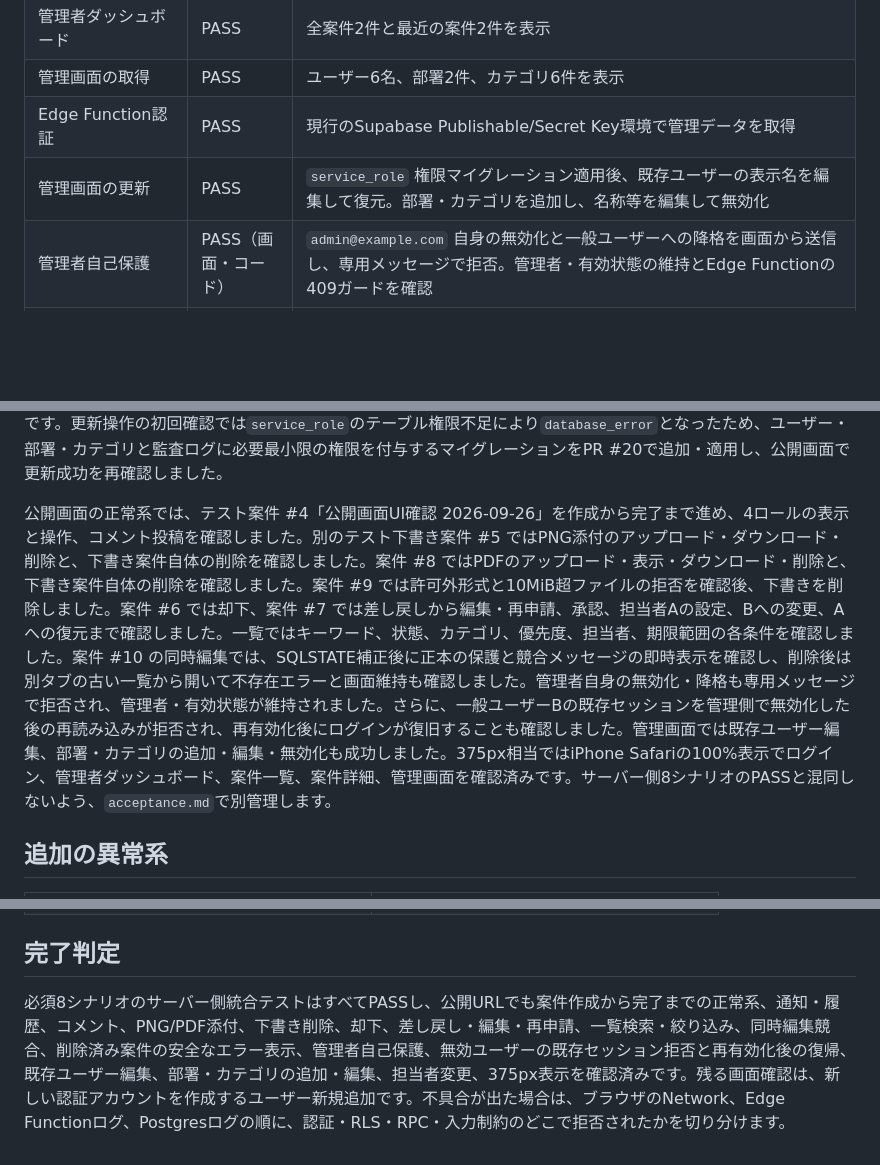
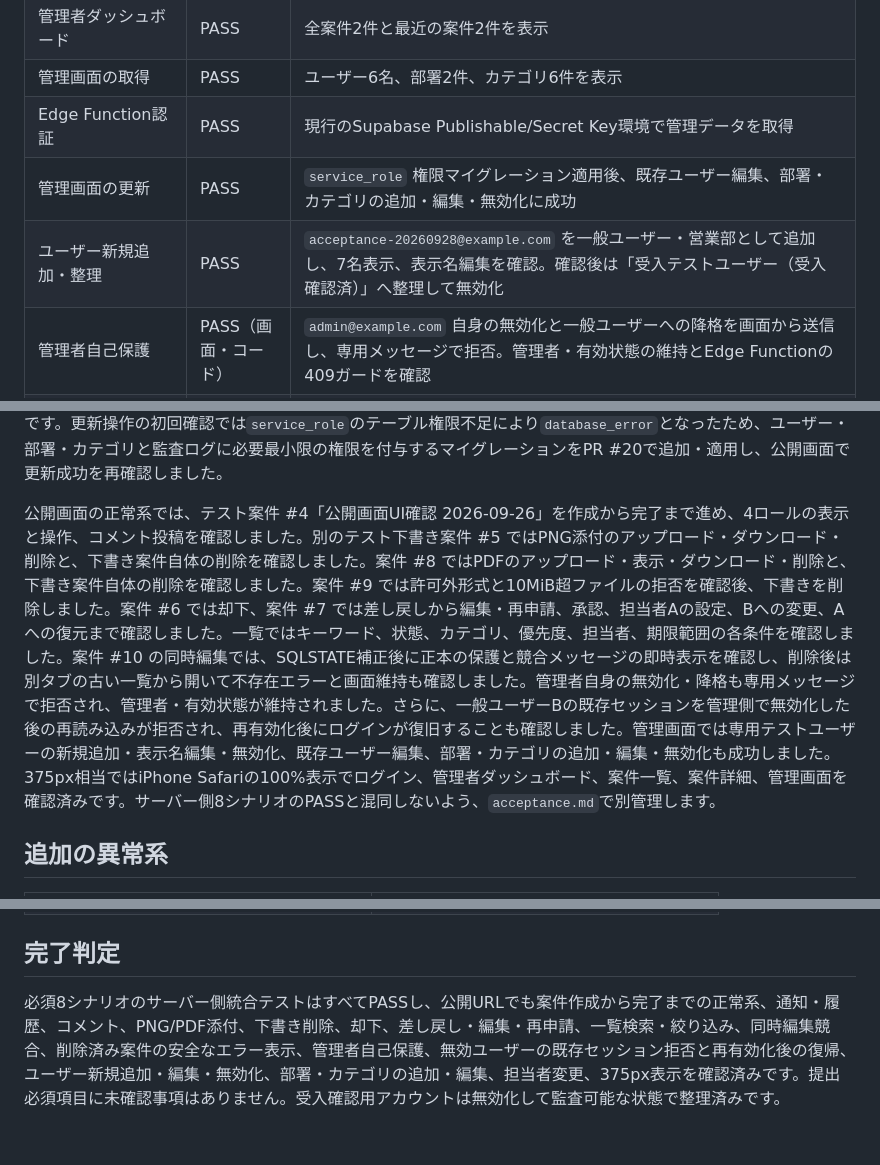
Before and after one commit to koutamada/impact-cell-ai-training, a Markdown page: docs/final-workflow/test-report.md, 3 parts joined by grey strips. Rendered like a GitHub page; blank space fills up the shorter version.

Commit message:
docs: record test user acceptance and cleanup

```diff
--- a/docs/final-workflow/test-report.md
+++ b/docs/final-workflow/test-report.md
@@ -75,7 +75,8 @@
 | 管理者ダッシュボード | PASS | 全案件2件と最近の案件2件を表示 |
 | 管理画面の取得 | PASS | ユーザー6名、部署2件、カテゴリ6件を表示 |
 | Edge Function認証 | PASS | 現行のSupabase Publishable/Secret Key環境で管理データを取得 |
-| 管理画面の更新 | PASS | `service_role` 権限マイグレーション適用後、既存ユーザーの表示名を編集して復元。部署・カテゴリを追加し、名称等を編集して無効化 |
+| 管理画面の更新 | PASS | `service_role` 権限マイグレーション適用後、既存ユーザー編集、部署・カテゴリの追加・編集・無効化に成功 |
+| ユーザー新規追加・整理 | PASS | `acceptance-20260928@example.com` を一般ユーザー・営業部として追加し、7名表示、表示名編集を確認。確認後は「受入テストユーザー（受入確認済）」へ整理して無効化 |
 | 管理者自己保護 | PASS（画面・コード） | `admin@example.com` 自身の無効化と一般ユーザーへの降格を画面から送信し、専用メッセージで拒否。管理者・有効状態の維持とEdge Functionの409ガードを確認 |
 | 管理者UID・権限の維持 | PASS | 既存管理者を再作成せず、同一ユーザーの管理者権限を維持 |
 | 4ロールのログイン・専用ナビゲーション | PASS | 一般ユーザーA、承認者、管理者、作業担当者Aでログインし、役割別メニューを確認 |
@@ -102,7 +103,7 @@
 
 管理画面の初回確認ではEdge Functionが500を返したため、現行キーの読込、Secret Keyの`apikey`送信、関数内でのJWT・管理者ロール再検証へ修正しました。Supabase側のLegacy JWT verificationは無効化していますが、関数自身が`auth.getUser`と`workflow_users`の有効な管理者ロールを確認します。修正はPR #4で`main`へ反映済みです。更新操作の初回確認では`service_role`のテーブル権限不足により`database_error`となったため、ユーザー・部署・カテゴリと監査ログに必要最小限の権限を付与するマイグレーションをPR #20で追加・適用し、公開画面で更新成功を再確認しました。
 
-公開画面の正常系では、テスト案件 #4「公開画面UI確認 2026-09-26」を作成から完了まで進め、4ロールの表示と操作、コメント投稿を確認しました。別のテスト下書き案件 #5 ではPNG添付のアップロード・ダウンロード・削除と、下書き案件自体の削除を確認しました。案件 #8 ではPDFのアップロード・表示・ダウンロード・削除と、下書き案件自体の削除を確認しました。案件 #9 では許可外形式と10MiB超ファイルの拒否を確認後、下書きを削除しました。案件 #6 では却下、案件 #7 では差し戻しから編集・再申請、承認、担当者Aの設定、Bへの変更、Aへの復元まで確認しました。一覧ではキーワード、状態、カテゴリ、優先度、担当者、期限範囲の各条件を確認しました。案件 #10 の同時編集では、SQLSTATE補正後に正本の保護と競合メッセージの即時表示を確認し、削除後は別タブの古い一覧から開いて不存在エラーと画面維持も確認しました。管理者自身の無効化・降格も専用メッセージで拒否され、管理者・有効状態が維持されました。さらに、一般ユーザーBの既存セッションを管理側で無効化した後の再読み込みが拒否され、再有効化後にログインが復旧することも確認しました。管理画面では既存ユーザー編集、部署・カテゴリの追加・編集・無効化も成功しました。375px相当ではiPhone Safariの100%表示でログイン、管理者ダッシュボード、案件一覧、案件詳細、管理画面を確認済みです。サーバー側8シナリオのPASSと混同しないよう、`acceptance.md`で別管理します。
+公開画面の正常系では、テスト案件 #4「公開画面UI確認 2026-09-26」を作成から完了まで進め、4ロールの表示と操作、コメント投稿を確認しました。別のテスト下書き案件 #5 ではPNG添付のアップロード・ダウンロード・削除と、下書き案件自体の削除を確認しました。案件 #8 ではPDFのアップロード・表示・ダウンロード・削除と、下書き案件自体の削除を確認しました。案件 #9 では許可外形式と10MiB超ファイルの拒否を確認後、下書きを削除しました。案件 #6 では却下、案件 #7 では差し戻しから編集・再申請、承認、担当者Aの設定、Bへの変更、Aへの復元まで確認しました。一覧ではキーワード、状態、カテゴリ、優先度、担当者、期限範囲の各条件を確認しました。案件 #10 の同時編集では、SQLSTATE補正後に正本の保護と競合メッセージの即時表示を確認し、削除後は別タブの古い一覧から開いて不存在エラーと画面維持も確認しました。管理者自身の無効化・降格も専用メッセージで拒否され、管理者・有効状態が維持されました。さらに、一般ユーザーBの既存セッションを管理側で無効化した後の再読み込みが拒否され、再有効化後にログインが復旧することも確認しました。管理画面では専用テストユーザーの新規追加・表示名編集・無効化、既存ユーザー編集、部署・カテゴリの追加・編集・無効化も成功しました。375px相当ではiPhone Safariの100%表示でログイン、管理者ダッシュボード、案件一覧、案件詳細、管理画面を確認済みです。サーバー側8シナリオのPASSと混同しないよう、`acceptance.md`で別管理します。
 
 ## 追加の異常系
 
@@ -117,4 +118,4 @@
 
 ## 完了判定
 
-必須8シナリオのサーバー側統合テストはすべてPASSし、公開URLでも案件作成から完了までの正常系、通知・履歴、コメント、PNG/PDF添付、下書き削除、却下、差し戻し・編集・再申請、一覧検索・絞り込み、同時編集競合、削除済み案件の安全なエラー表示、管理者自己保護、無効ユーザーの既存セッション拒否と再有効化後の復帰、既存ユーザー編集、部署・カテゴリの追加・編集、担当者変更、375px表示を確認済みです。残る画面確認は、新しい認証アカウントを作成するユーザー新規追加です。不具合が出た場合は、ブラウザのNetwork、Edge Functionログ、Postgresログの順に、認証・RLS・RPC・入力制約のどこで拒否されたかを切り分けます。
+必須8シナリオのサーバー側統合テストはすべてPASSし、公開URLでも案件作成から完了までの正常系、通知・履歴、コメント、PNG/PDF添付、下書き削除、却下、差し戻し・編集・再申請、一覧検索・絞り込み、同時編集競合、削除済み案件の安全なエラー表示、管理者自己保護、無効ユーザーの既存セッション拒否と再有効化後の復帰、ユーザー新規追加・編集・無効化、部署・カテゴリの追加・編集、担当者変更、375px表示を確認済みです。提出必須項目に未確認事項はありません。受入確認用アカウントは無効化して監査可能な状態で整理済みです。
```
